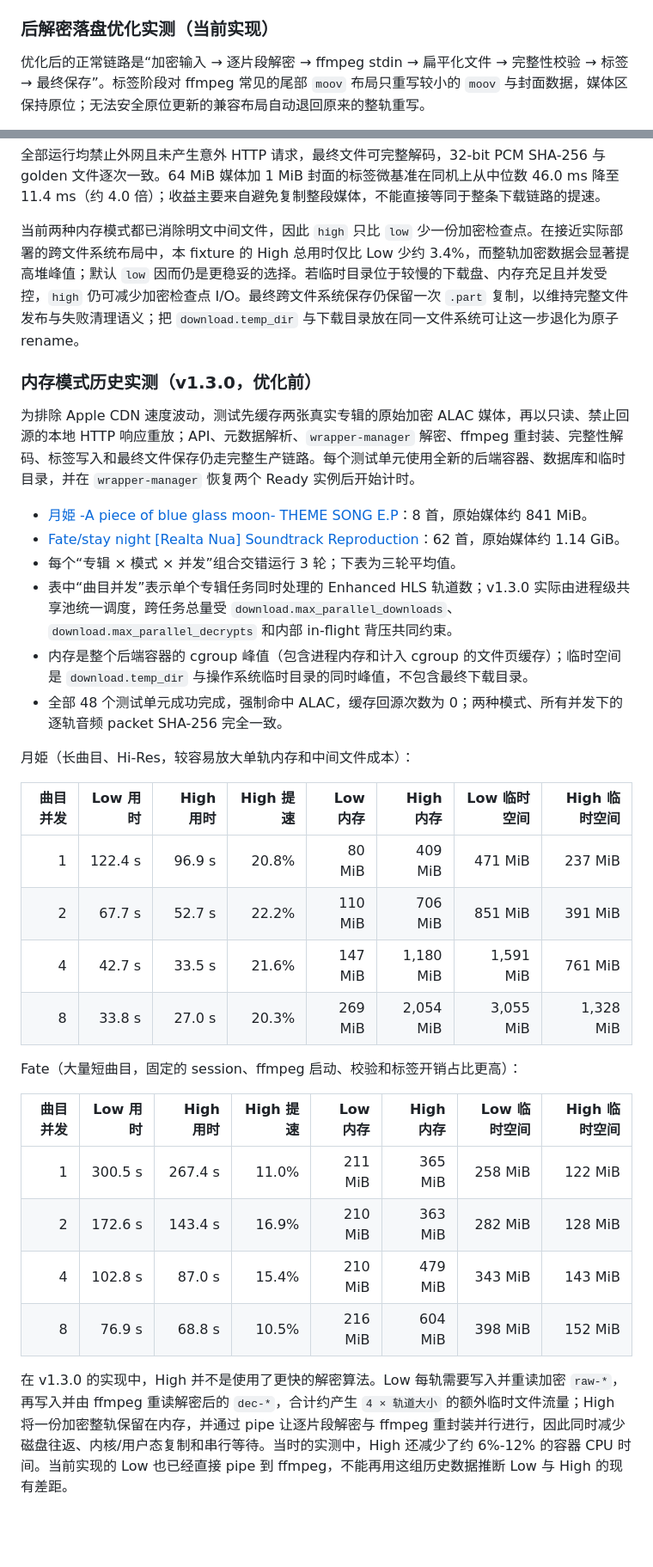
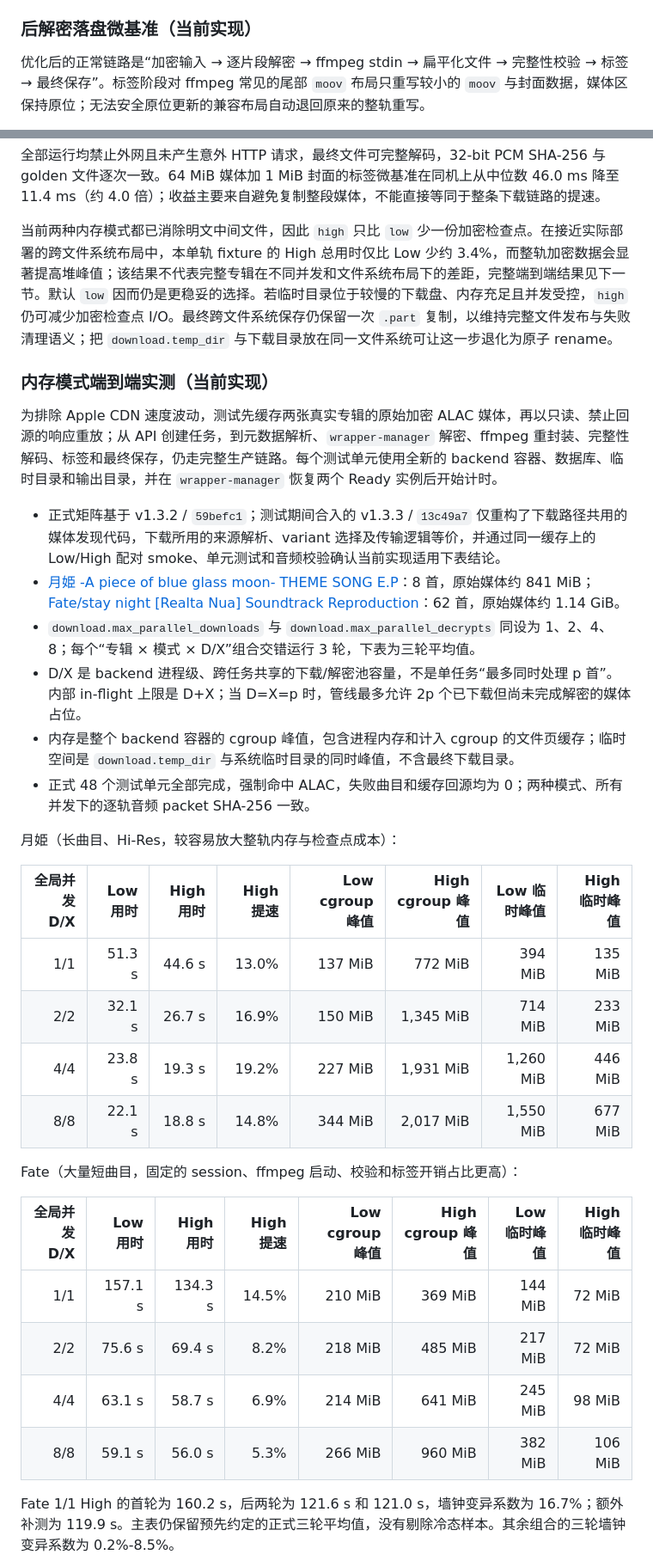
Before and after one commit to AMDL-Web/apple-music-downloader-backend, a Markdown page: README.md, 2 parts joined by grey strips. Shown at 86% size. Drawn GitHub-style; blank space fills up the shorter version.

Commit message:
docs: refresh memory mode benchmarks
Co-authored-by: Codex <noreply@openai.com>
Signed-off-by: LYJW131 <lyjw2007@gmail.com>
AI-Model: claude-sonnet-5, gpt-5.6-sol
AI-Tokens: in=6298839, out=462677, cache-read=228099816, cache-write=1867
AI-Cost-USD: 159.31

```diff
--- a/README.md
+++ b/README.md
@@ -328,7 +328,7 @@ curl -X DELETE http://localhost:18080/api/v1/downloads/{job_id}
 - 回退链中的每个编码（含隐式 AAC-LC 保底）均使用 `download.max_attempts`；每个编码的下载阶段和解密阶段分别独立计数重试。
 - 重试、耗尽、恢复和编码回退会通过任务 SSE 事件返回；任务详情中的每个项目也会返回 `retry_kind`、`attempt`、`max_attempts` 和 `status_message`，其中 `attempt` 为当前阶段（`retry_kind`）的尝试序号（从 1 开始）。
 
-### 后解密落盘优化实测（当前实现）
+### 后解密落盘微基准（当前实现）
 
 优化后的正常链路是“加密输入 → 逐片段解密 → ffmpeg stdin → 扁平化文件 → 完整性校验 → 标签 → 最终保存”。标签阶段对 ffmpeg 常见的尾部 `moov` 布局只重写较小的 `moov` 与封面数据，媒体区保持原位；无法安全原位更新的兼容布局自动退回原来的整轨重写。
 
@@ -343,36 +343,36 @@ ROG（Ryzen 9 9900X、WSL Docker）使用约 70.1 MB、45 个分片、约 90 秒
 
 全部运行均禁止外网且未产生意外 HTTP 请求，最终文件可完整解码，32-bit PCM SHA-256 与 golden 文件逐次一致。64 MiB 媒体加 1 MiB 封面的标签微基准在同机上从中位数 46.0 ms 降至 11.4 ms（约 4.0 倍）；收益主要来自避免复制整段媒体，不能直接等同于整条下载链路的提速。
 
-当前两种内存模式都已消除明文中间文件，因此 `high` 只比 `low` 少一份加密检查点。在接近实际部署的跨文件系统布局中，本 fixture 的 High 总用时仅比 Low 少约 3.4%，而整轨加密数据会显著提高堆峰值；默认 `low` 因而仍是更稳妥的选择。若临时目录位于较慢的下载盘、内存充足且并发受控，`high` 仍可减少加密检查点 I/O。最终跨文件系统保存仍保留一次 `.part` 复制，以维持完整文件发布与失败清理语义；把 `download.temp_dir` 与下载目录放在同一文件系统可让这一步退化为原子 rename。
+当前两种内存模式都已消除明文中间文件，因此 `high` 只比 `low` 少一份加密检查点。在接近实际部署的跨文件系统布局中，本单轨 fixture 的 High 总用时仅比 Low 少约 3.4%，而整轨加密数据会显著提高堆峰值；该结果不代表完整专辑在不同并发和文件系统布局下的差距，完整端到端结果见下一节。默认 `low` 因而仍是更稳妥的选择。若临时目录位于较慢的下载盘、内存充足且并发受控，`high` 仍可减少加密检查点 I/O。最终跨文件系统保存仍保留一次 `.part` 复制，以维持完整文件发布与失败清理语义；把 `download.temp_dir` 与下载目录放在同一文件系统可让这一步退化为原子 rename。
 
-### 内存模式历史实测（v1.3.0，优化前）
+### 内存模式端到端实测（当前实现）
 
-为排除 Apple CDN 速度波动，测试先缓存两张真实专辑的原始加密 ALAC 媒体，再以只读、禁止回源的本地 HTTP 响应重放；API、元数据解析、`wrapper-manager` 解密、ffmpeg 重封装、完整性解码、标签写入和最终文件保存仍走完整生产链路。每个测试单元使用全新的后端容器、数据库和临时目录，并在 `wrapper-manager` 恢复两个 Ready 实例后开始计时。
+为排除 Apple CDN 速度波动，测试先缓存两张真实专辑的原始加密 ALAC 媒体，再以只读、禁止回源的响应重放；从 API 创建任务，到元数据解析、`wrapper-manager` 解密、ffmpeg 重封装、完整性解码、标签和最终保存，仍走完整生产链路。每个测试单元使用全新的 backend 容器、数据库、临时目录和输出目录，并在 `wrapper-manager` 恢复两个 Ready 实例后开始计时。
 
-- [月姫 -A piece of blue glass moon- THEME SONG E.P](https://music.apple.com/cn/album/1580904295)：8 首，原始媒体约 841 MiB。
-- [Fate/stay night [Realta Nua] Soundtrack Reproduction](https://music.apple.com/cn/album/1576634760)：62 首，原始媒体约 1.14 GiB。
-- 每个“专辑 × 模式 × 并发”组合交错运行 3 轮；下表为三轮平均值。
-- 表中“曲目并发”表示单个专辑任务同时处理的 Enhanced HLS 轨道数；v1.3.0 实际由进程级共享池统一调度，跨任务总量受 `download.max_parallel_downloads`、`download.max_parallel_decrypts` 和内部 in-flight 背压共同约束。
-- 内存是整个后端容器的 cgroup 峰值（包含进程内存和计入 cgroup 的文件页缓存）；临时空间是 `download.temp_dir` 与操作系统临时目录的同时峰值，不包含最终下载目录。
-- 全部 48 个测试单元成功完成，强制命中 ALAC，缓存回源次数为 0；两种模式、所有并发下的逐轨音频 packet SHA-256 完全一致。
+- 正式矩阵基于 v1.3.2 / `59befc1`；测试期间合入的 v1.3.3 / `13c49a7` 仅重构了下载路径共用的媒体发现代码，下载所用的来源解析、variant 选择及传输逻辑等价，并通过同一缓存上的 Low/High 配对 smoke、单元测试和音频校验确认当前实现适用下表结论。
+- [月姫 -A piece of blue glass moon- THEME SONG E.P](https://music.apple.com/cn/album/1580904295)：8 首，原始媒体约 841 MiB；[Fate/stay night [Realta Nua] Soundtrack Reproduction](https://music.apple.com/cn/album/1576634760)：62 首，原始媒体约 1.14 GiB。
+- `download.max_parallel_downloads` 与 `download.max_parallel_decrypts` 同设为 1、2、4、8；每个“专辑 × 模式 × D/X”组合交错运行 3 轮，下表为三轮平均值。
+- D/X 是 backend 进程级、跨任务共享的下载/解密池容量，不是单任务“最多同时处理 p 首”。内部 in-flight 上限是 D+X；当 D=X=p 时，管线最多允许 2p 个已下载但尚未完成解密的媒体占位。
+- 内存是整个 backend 容器的 cgroup 峰值，包含进程内存和计入 cgroup 的文件页缓存；临时空间是 `download.temp_dir` 与系统临时目录的同时峰值，不含最终下载目录。
+- 正式 48 个测试单元全部完成，强制命中 ALAC，失败曲目和缓存回源均为 0；两种模式、所有并发下的逐轨音频 packet SHA-256 一致。
 
-月姫（长曲目、Hi-Res，较容易放大单轨内存和中间文件成本）：
+月姫（长曲目、Hi-Res，较容易放大整轨内存与检查点成本）：
 
-| 曲目并发 | Low 用时 | High 用时 | High 提速 | Low 内存 | High 内存 | Low 临时空间 | High 临时空间 |
+| 全局并发 D/X | Low 用时 | High 用时 | High 提速 | Low cgroup 峰值 | High cgroup 峰值 | Low 临时峰值 | High 临时峰值 |
 | ---: | ---: | ---: | ---: | ---: | ---: | ---: | ---: |
-| 1 | 122.4 s | 96.9 s | 20.8% | 80 MiB | 409 MiB | 471 MiB | 237 MiB |
-| 2 | 67.7 s | 52.7 s | 22.2% | 110 MiB | 706 MiB | 851 MiB | 391 MiB |
-| 4 | 42.7 s | 33.5 s | 21.6% | 147 MiB | 1,180 MiB | 1,591 MiB | 761 MiB |
-| 8 | 33.8 s | 27.0 s | 20.3% | 269 MiB | 2,054 MiB | 3,055 MiB | 1,328 MiB |
+| 1/1 | 51.3 s | 44.6 s | 13.0% | 137 MiB | 772 MiB | 394 MiB | 135 MiB |
+| 2/2 | 32.1 s | 26.7 s | 16.9% | 150 MiB | 1,345 MiB | 714 MiB | 233 MiB |
+| 4/4 | 23.8 s | 19.3 s | 19.2% | 227 MiB | 1,931 MiB | 1,260 MiB | 446 MiB |
+| 8/8 | 22.1 s | 18.8 s | 14.8% | 344 MiB | 2,017 MiB | 1,550 MiB | 677 MiB |
 
 Fate（大量短曲目，固定的 session、ffmpeg 启动、校验和标签开销占比更高）：
 
-| 曲目并发 | Low 用时 | High 用时 | High 提速 | Low 内存 | High 内存 | Low 临时空间 | High 临时空间 |
+| 全局并发 D/X | Low 用时 | High 用时 | High 提速 | Low cgroup 峰值 | High cgroup 峰值 | Low 临时峰值 | High 临时峰值 |
 | ---: | ---: | ---: | ---: | ---: | ---: | ---: | ---: |
-| 1 | 300.5 s | 267.4 s | 11.0% | 211 MiB | 365 MiB | 258 MiB | 122 MiB |
-| 2 | 172.6 s | 143.4 s | 16.9% | 210 MiB | 363 MiB | 282 MiB | 128 MiB |
-| 4 | 102.8 s | 87.0 s | 15.4% | 210 MiB | 479 MiB | 343 MiB | 143 MiB |
-| 8 | 76.9 s | 68.8 s | 10.5% | 216 MiB | 604 MiB | 398 MiB | 152 MiB |
+| 1/1 | 157.1 s | 134.3 s | 14.5% | 210 MiB | 369 MiB | 144 MiB | 72 MiB |
+| 2/2 | 75.6 s | 69.4 s | 8.2% | 218 MiB | 485 MiB | 217 MiB | 72 MiB |
+| 4/4 | 63.1 s | 58.7 s | 6.9% | 214 MiB | 641 MiB | 245 MiB | 98 MiB |
+| 8/8 | 59.1 s | 56.0 s | 5.3% | 266 MiB | 960 MiB | 382 MiB | 106 MiB |
 
-在 v1.3.0 的实现中，High 并不是使用了更快的解密算法。Low 每轨需要写入并重读加密 `raw-*`，再写入并由 ffmpeg 重读解密后的 `dec-*`，合计约产生 `4 × 轨道大小` 的额外临时文件流量；High 将一份加密整轨保留在内存，并通过 pipe 让逐片段解密与 ffmpeg 重封装并行进行，因此同时减少磁盘往返、内核/用户态复制和串行等待。当时的实测中，High 还减少了约 6%-12% 的容器 CPU 时间。当前实现的 Low 也已经直接 pipe 到 ffmpeg，不能再用这组历史数据推断 Low 与 High 的现有差距。
+Fate 1/1 High 的首轮为 160.2 s，后两轮为 121.6 s 和 121.0 s，墙钟变异系数为 16.7%；额外补测为 119.9 s。主表仍保留预先约定的正式三轮平均值，没有剔除冷态样本。其余组合的三轮墙钟变异系数为 0.2%-8.5%。
 
```
Also changed, not shown: other parts of README.md (+5 -1 lines).
